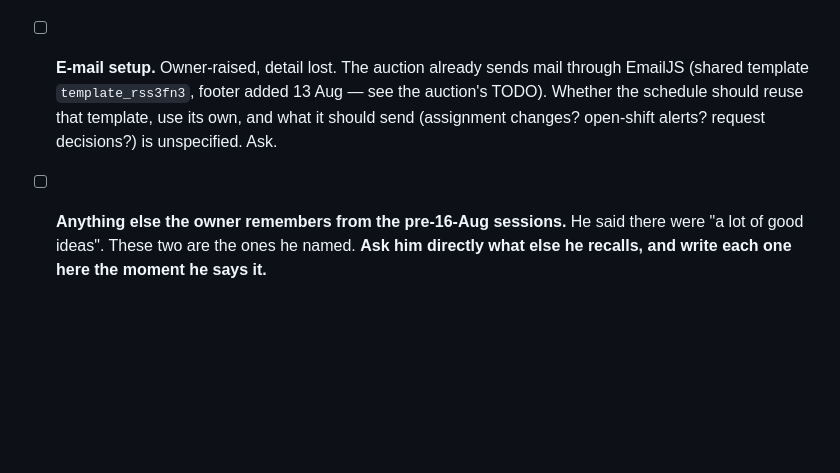
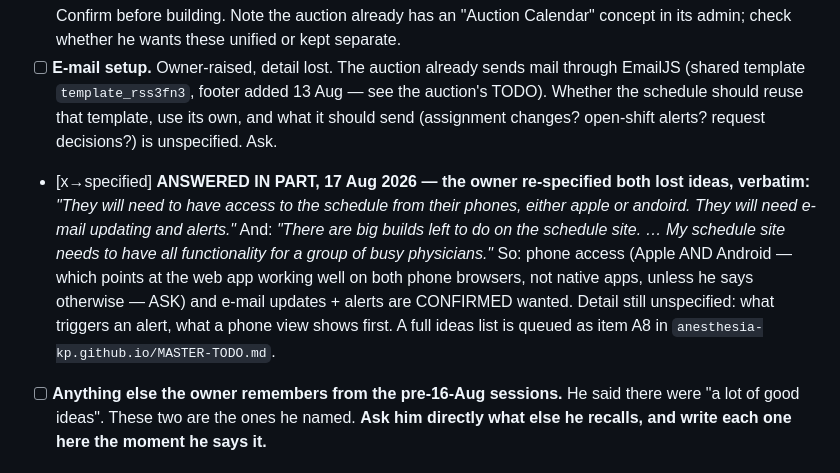
Before and after one commit to anesthesia-kp/schedule, a Markdown page: TODO.md, the part around the change. Drawn GitHub-style; blank space fills up the shorter version.

```diff
--- a/TODO.md
+++ b/TODO.md
@@ -180,6 +180,15 @@ here deliberately unelaborated, because the detail was lost and inventing it wou
       TODO). Whether the schedule should reuse that template, use its own, and what it should
       send (assignment changes? open-shift alerts? request decisions?) is unspecified. Ask.
 
+- [x→specified] **ANSWERED IN PART, 17 Aug 2026 — the owner re-specified both lost ideas,
+      verbatim:** *"They will need to have access to the schedule from their phones, either
+      apple or andoird. They will need e-mail updating and alerts."* And: *"There are big
+      builds left to do on the schedule site. … My schedule site needs to have all
+      functionality for a group of busy physicians."* So: phone access (Apple AND Android —
+      which points at the web app working well on both phone browsers, not native apps,
+      unless he says otherwise — ASK) and e-mail updates + alerts are CONFIRMED wanted.
+      Detail still unspecified: what triggers an alert, what a phone view shows first.
+      A full ideas list is queued as item A8 in `anesthesia-kp.github.io/MASTER-TODO.md`.
 - [ ] **Anything else the owner remembers from the pre-16-Aug sessions.** He said there were
       "a lot of good ideas". These two are the ones he named. **Ask him directly what else he
       recalls, and write each one here the moment he says it.**
```
